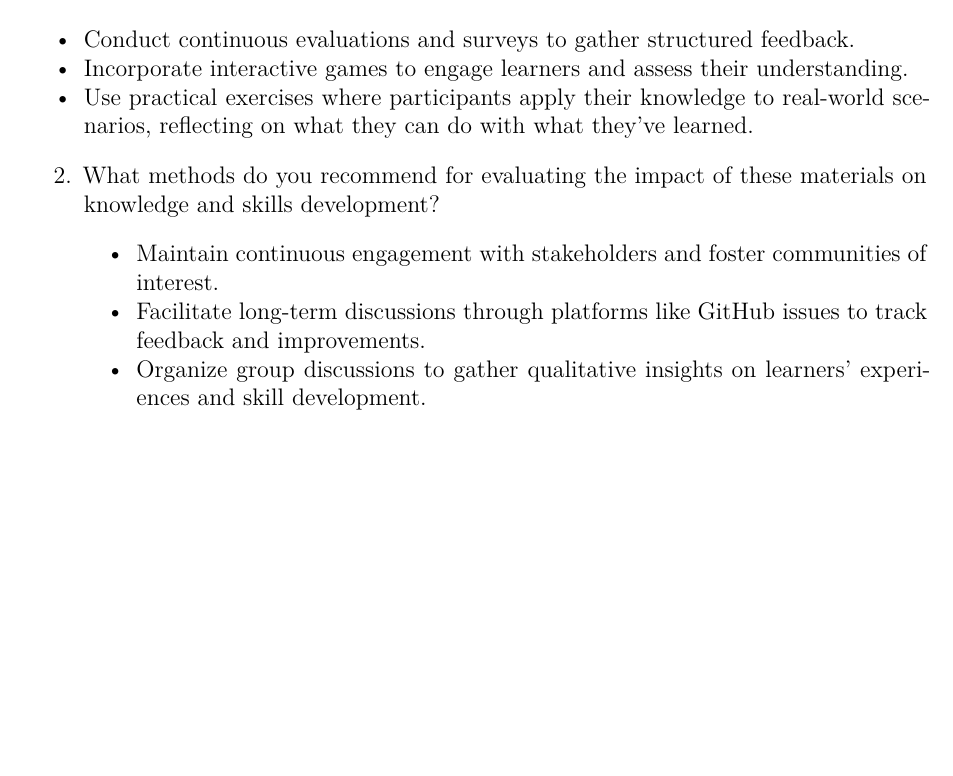
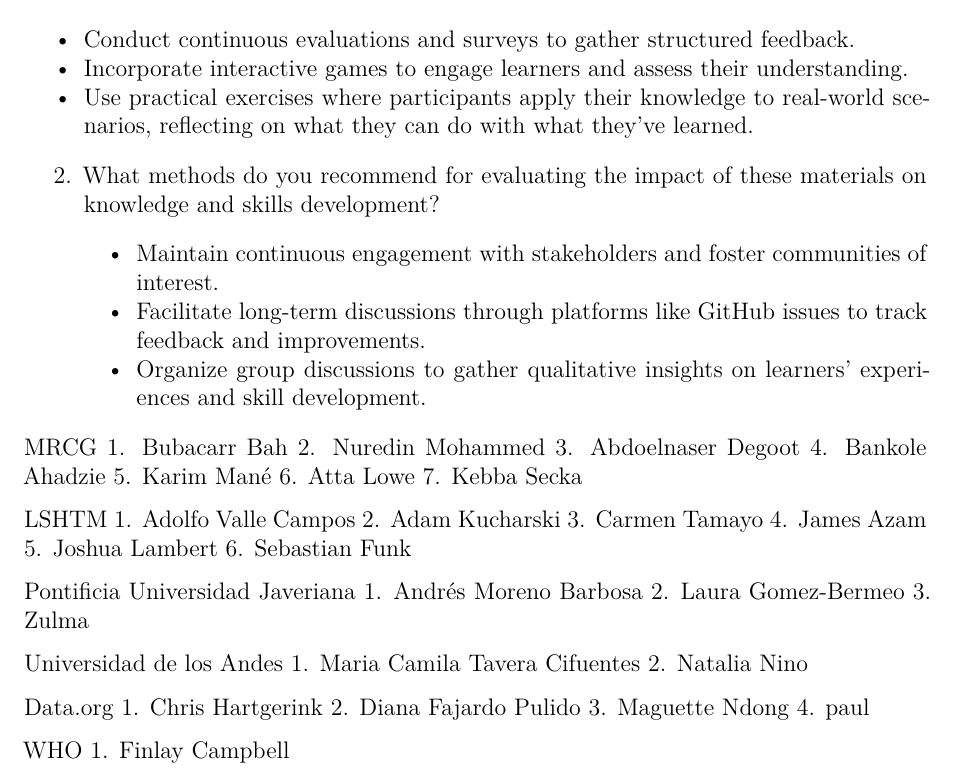
Before and after one commit to MRCG-DSC/summit_report, a Quarto document (index.qmd): part of page 4 of 4, cut so that both start at the same text, the shorter picture padded with empty space. Rendered offline with R 4.5, knitr and Pandoc in place of Quarto, then LaTeX, with nearby package versions; drawn as R Markdown's standard PDF in place of the format the file asks for.

Commit message:
Added: name

```diff
--- a/index.qmd
+++ b/index.qmd
@@ -208,8 +285,44 @@ Use inclusive language and avoid topics that may reinforce ableism, sexism, clas
+    materials on knowledge and skills development?
 
-2. What methods do you recommend for evaluating the impact of these materials on knowledge and skills development?
+    -   Maintain continuous engagement with stakeholders and foster
+        communities of interest.
+    -   Facilitate long-term discussions through platforms like GitHub
+        issues to track feedback and improvements.
+    -   Organize group discussions to gather qualitative insights on
+        learners' experiences and skill development.
+:::
 
-   - Maintain continuous engagement with stakeholders and foster communities of interest.
-   - Facilitate long-term discussions through platforms like GitHub issues to track feedback and improvements.
-   - Organize group discussions to gather qualitative insights on learners' experiences and skill development.
+MRCG
+1. Bubacarr Bah
+2. Nuredin Mohammed
+3. Abdoelnaser Degoot
+4. Bankole Ahadzie
+5. Karim Mané
+6. Atta Lowe
+7. Kebba Secka
 
-:::
+LSHTM
+1. Adolfo Valle Campos
+2. Adam Kucharski
+3. Carmen Tamayo
+4. James Azam
+5. Joshua Lambert
+6. Sebastian Funk
+
+Pontificia Universidad Javeriana
+1. Andrés Moreno Barbosa
+2. Laura Gomez-Bermeo
+3. Zulma
+
+Universidad de los Andes
+1. Maria Camila Tavera Cifuentes
+2. Natalia Nino
+
+Data.org
+1. Chris Hartgerink
+2. Diana Fajardo Pulido
+3. Maguette Ndong
+4. paul
+
+WHO
+1. Finlay Campbell
```
Also changed, not shown: index.qmd (177 more changed lines).
